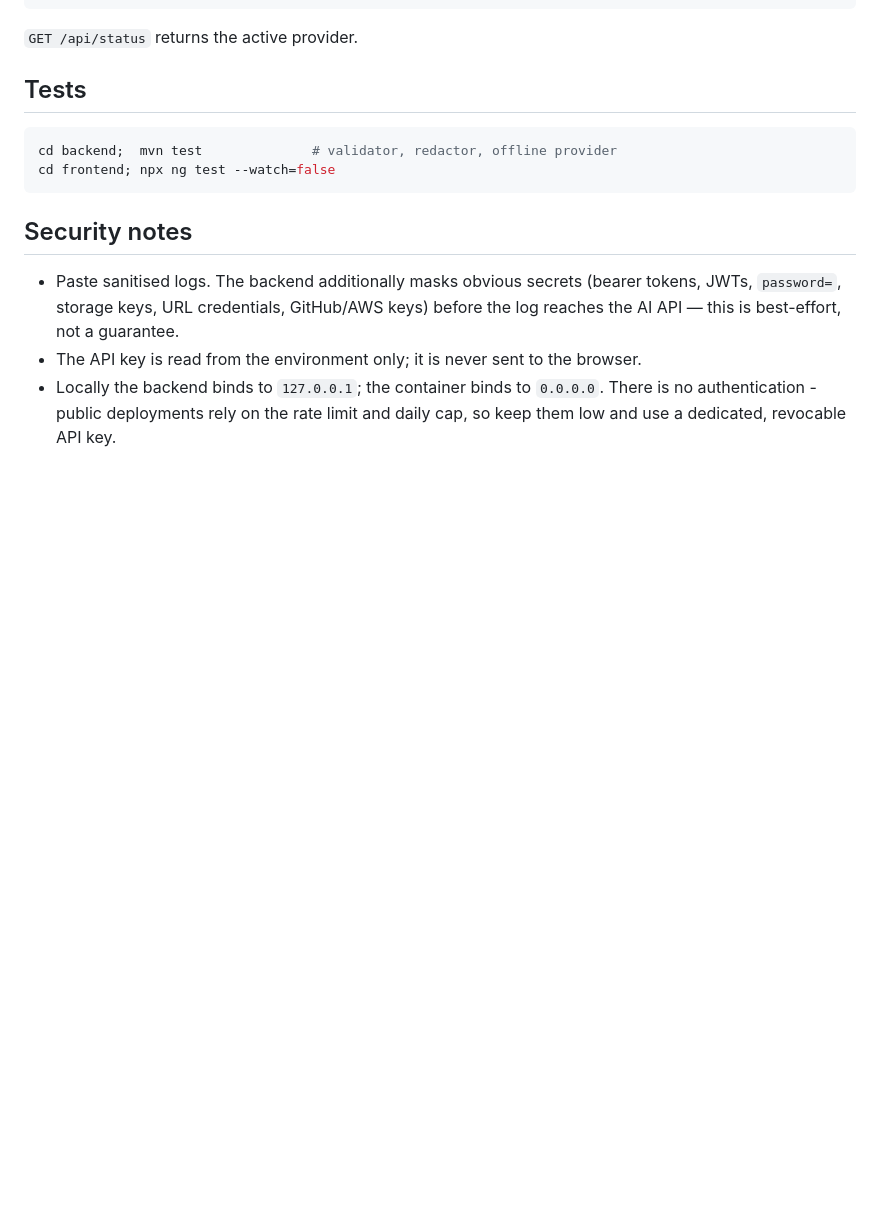
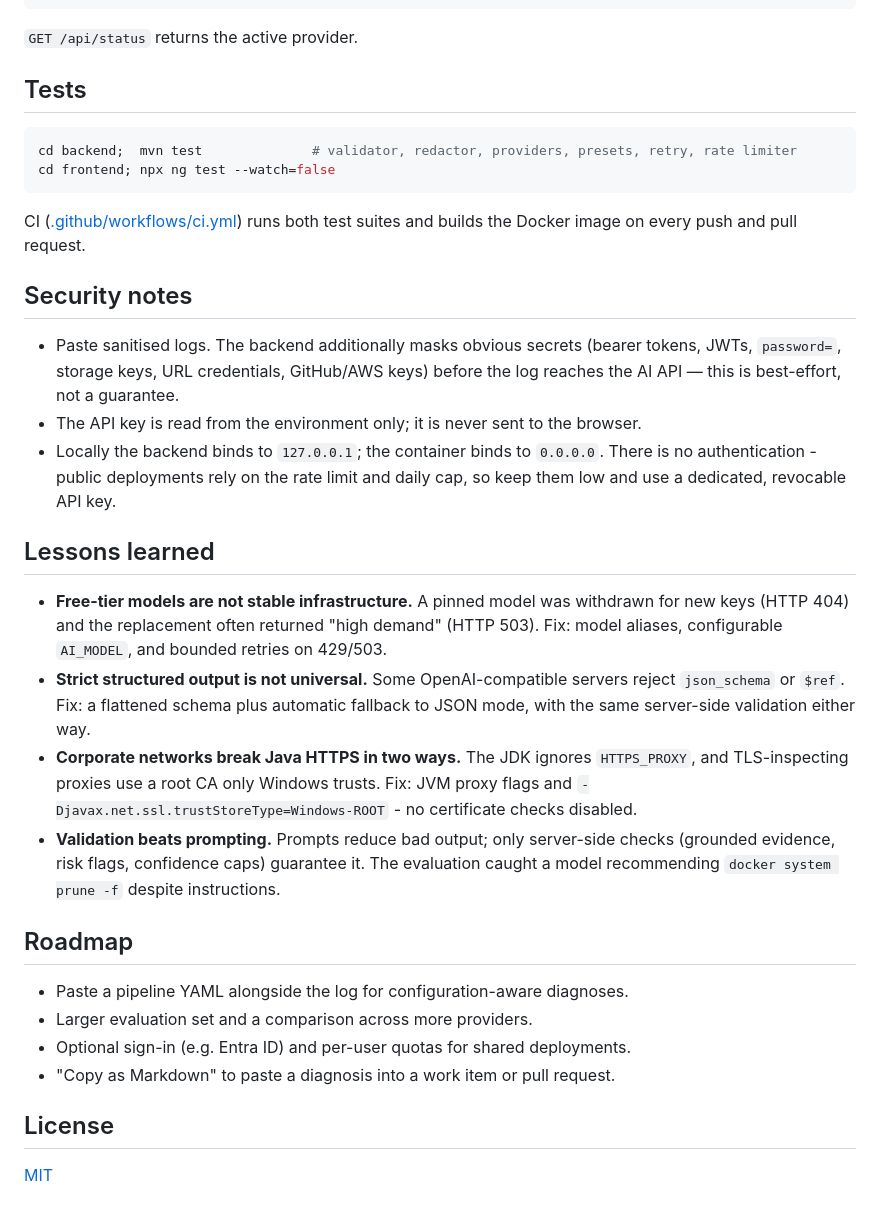
Before and after one commit to kp08052000/pipeline-failure-explainer, a Markdown page: README.md, the part around one of its changes. GitHub-like rendering; blank space fills up the shorter version.

````diff
--- a/README.md
+++ b/README.md
@@ -171,12 +225,32 @@ docker run -p 8080:8080 -e AI_PRESET=gemini -e AI_MODEL=gemini-flash-lite-latest
 ## Tests
 
 ```powershell
-cd backend;  mvn test              # validator, redactor, offline provider
+cd backend;  mvn test              # validator, redactor, providers, presets, retry, rate limiter
 cd frontend; npx ng test --watch=false
 ```
+
+CI ([.github/workflows/ci.yml](.github/workflows/ci.yml)) runs both test suites and builds the Docker image on every push and pull request.
 
 ## Security notes
 
 - Paste sanitised logs. The backend additionally masks obvious secrets (bearer tokens, JWTs, `password=`, storage keys, URL credentials, GitHub/AWS keys) before the log reaches the AI API — this is best-effort, not a guarantee.
 - The API key is read from the environment only; it is never sent to the browser.
 - Locally the backend binds to `127.0.0.1`; the container binds to `0.0.0.0`. There is no authentication - public deployments rely on the rate limit and daily cap, so keep them low and use a dedicated, revocable API key.
+
+## Lessons learned
+
+- **Free-tier models are not stable infrastructure.** A pinned model was withdrawn for new keys (HTTP 404) and the replacement often returned "high demand" (HTTP 503). Fix: model aliases, configurable `AI_MODEL`, and bounded retries on 429/503.
+- **Strict structured output is not universal.** Some OpenAI-compatible servers reject `json_schema` or `$ref`. Fix: a flattened schema plus automatic fallback to JSON mode, with the same server-side validation either way.
+- **Corporate networks break Java HTTPS in two ways.** The JDK ignores `HTTPS_PROXY`, and TLS-inspecting proxies use a root CA only Windows trusts. Fix: JVM proxy flags and `-Djavax.net.ssl.trustStoreType=Windows-ROOT` - no certificate checks disabled.
+- **Validation beats prompting.** Prompts reduce bad output; only server-side checks (grounded evidence, risk flags, confidence caps) guarantee it. The evaluation caught a model recommending `docker system prune -f` despite instructions.
+
+## Roadmap
+
+- Paste a pipeline YAML alongside the log for configuration-aware diagnoses.
+- Larger evaluation set and a comparison across more providers.
+- Optional sign-in (e.g. Entra ID) and per-user quotas for shared deployments.
+- "Copy as Markdown" to paste a diagnosis into a work item or pull request.
+
+## License
+
+[MIT](LICENSE)
````
Also changed, not shown: other parts of README.md (+64 -10 lines), eval/results/gemini_gemini-flash-lite-latest.md (added, +33 -0 lines), eval/results/offline-rules.md (added, +33 -0 lines), docs/screenshot-diagnosis.png (added), docs/screenshot-insufficient-evidence.png (added), docs/screenshot-prompt-injection.png (added), 12 other files.
